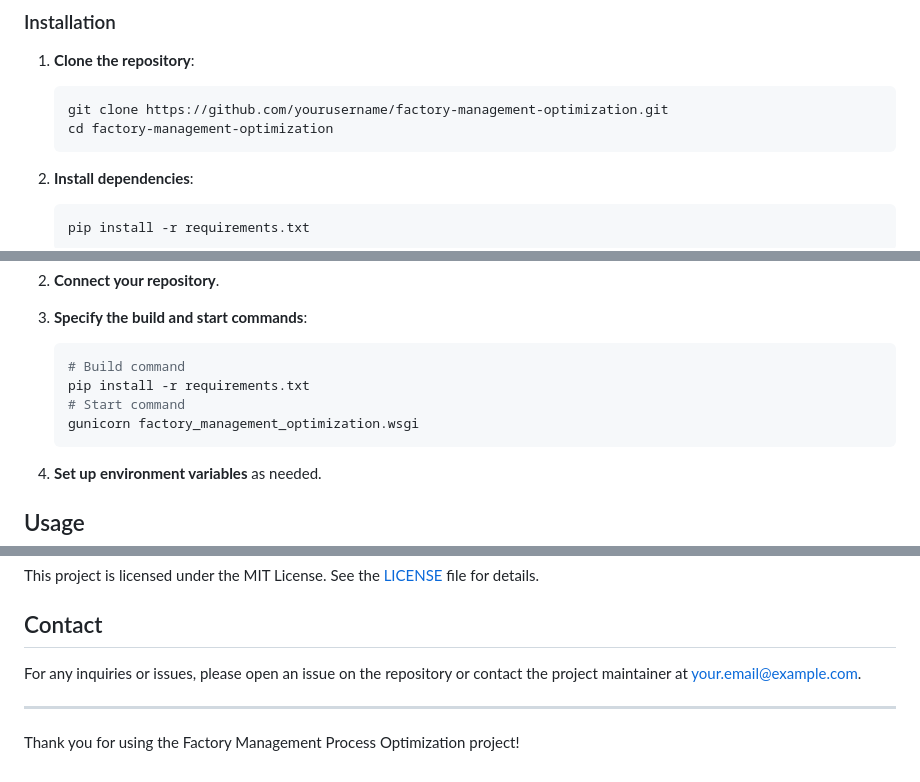
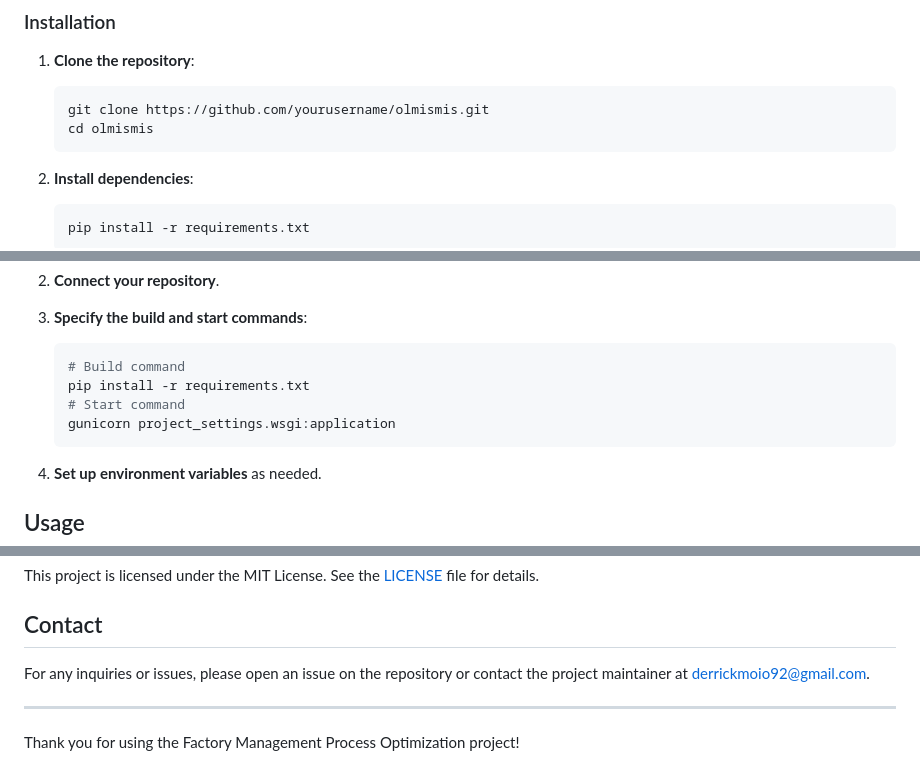
Before and after one commit to DerrickMoiben/olmismis, a Markdown page: README.md, 3 parts joined by grey strips. Rendered like a GitHub page.

Commit message:
standard readme

````diff
--- a/README.md
+++ b/README.md
@@ -43,8 +43,8 @@ Ensure you have the following installed:
 
 1. **Clone the repository**:
     ```sh
-    git clone https://github.com/yourusername/factory-management-optimization.git
-    cd factory-management-optimization
+    git clone https://github.com/yourusername/olmismis.git
+    cd olmismis
     ```
 
 2. **Install dependencies**:
@@ -82,7 +82,7 @@ The project is deployed on Render.com. Follow these steps to deploy your own ver
     # Build command
     pip install -r requirements.txt
     # Start command
-    gunicorn factory_management_optimization.wsgi
+    gunicorn project_settings.wsgi:application
     ```
 
 4. **Set up environment variables** as needed.
@@ -132,7 +132,7 @@ This project is licensed under the MIT License. See the [LICENSE](LICENSE) file
 
 ## Contact
 
-For any inquiries or issues, please open an issue on the repository or contact the project maintainer at [your.email@example.com](mailto:your.email@example.com).
+For any inquiries or issues, please open an issue on the repository or contact the project maintainer at [derrickmoio92@gmail.com](mailto:your.email@example.com).
 
 ---
 
````
